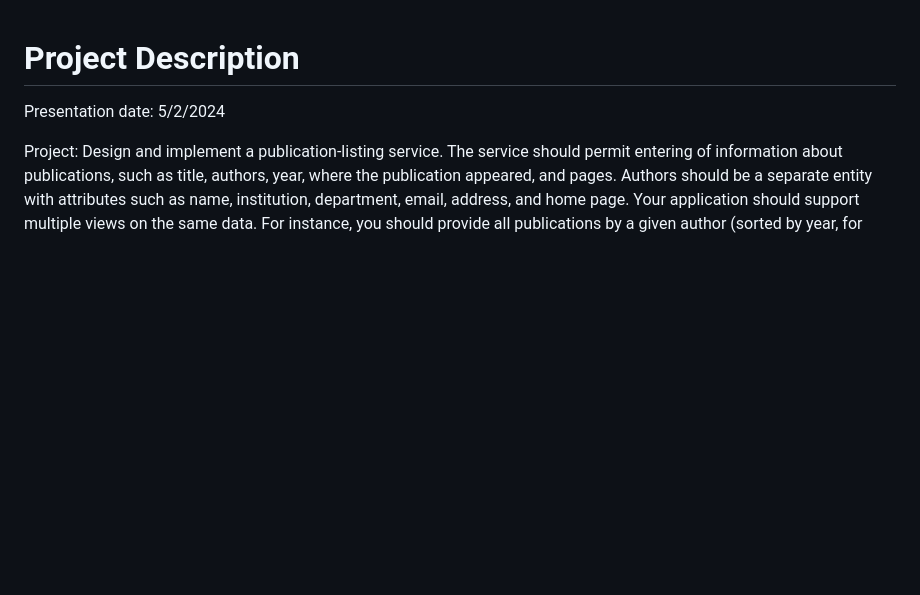
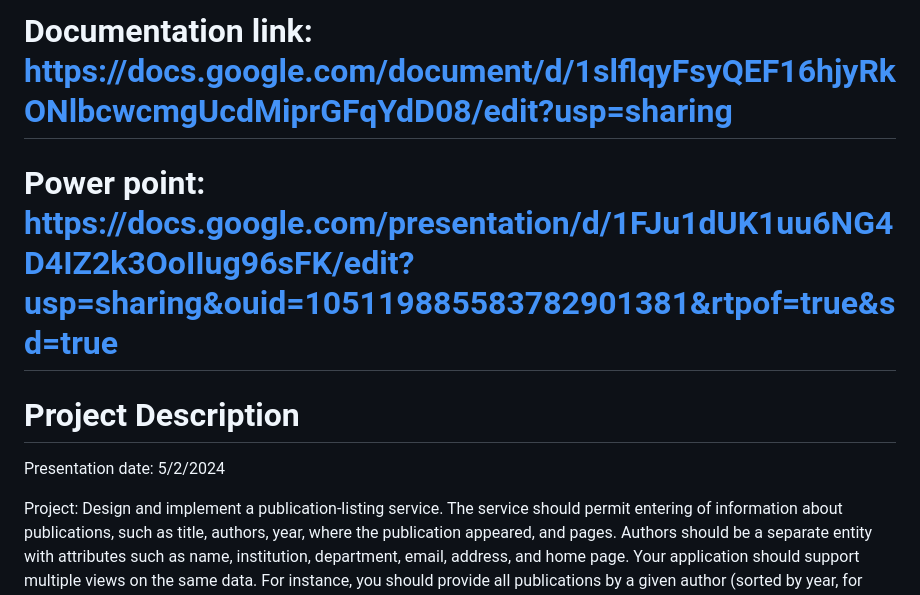
Before and after one commit to TruongMimi/comp440, a Markdown page: README.md, the part around the change. Drawn GitHub-style; blank space fills up the shorter version.

```diff
--- a/README.md
+++ b/README.md
@@ -1,3 +1,6 @@
+# Documentation link: https://docs.google.com/document/d/1slflqyFsyQEF16hjyRkONlbcwcmgUcdMiprGFqYdD08/edit?usp=sharing
+# Power point: https://docs.google.com/presentation/d/1FJu1dUK1uu6NG4D4IZ2k3OoIIug96sFK/edit?usp=sharing&ouid=105119885583782901381&rtpof=true&sd=true
+
 # Project Description
 
 Presentation date: 5/2/2024
```
